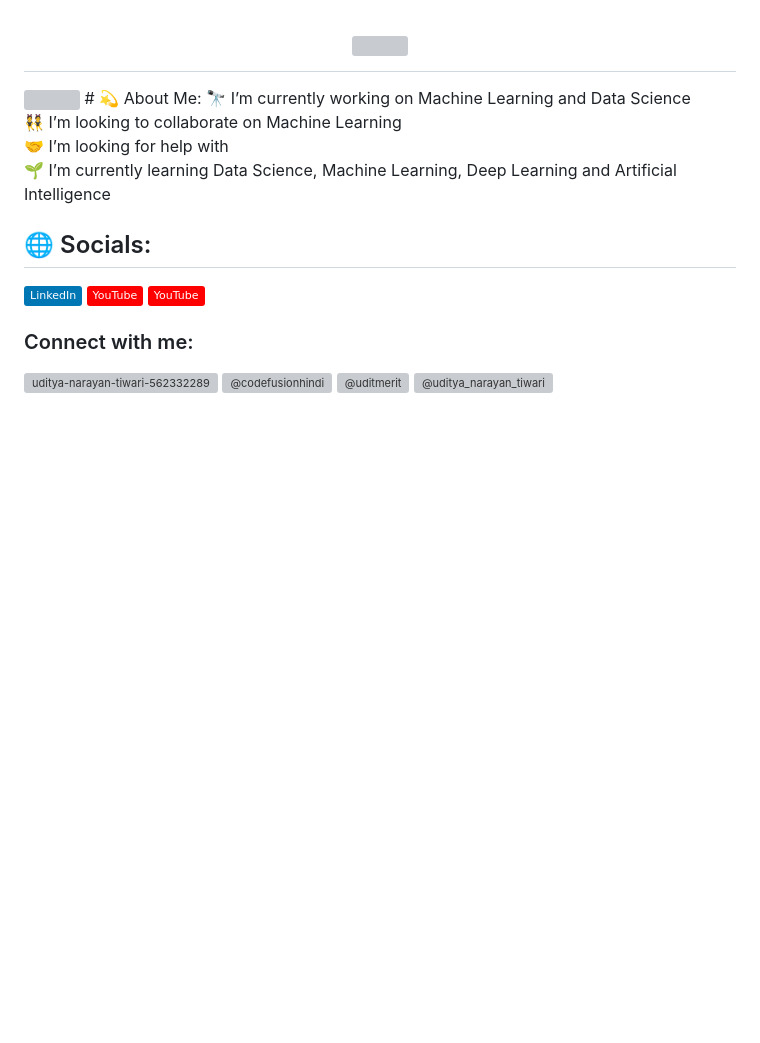
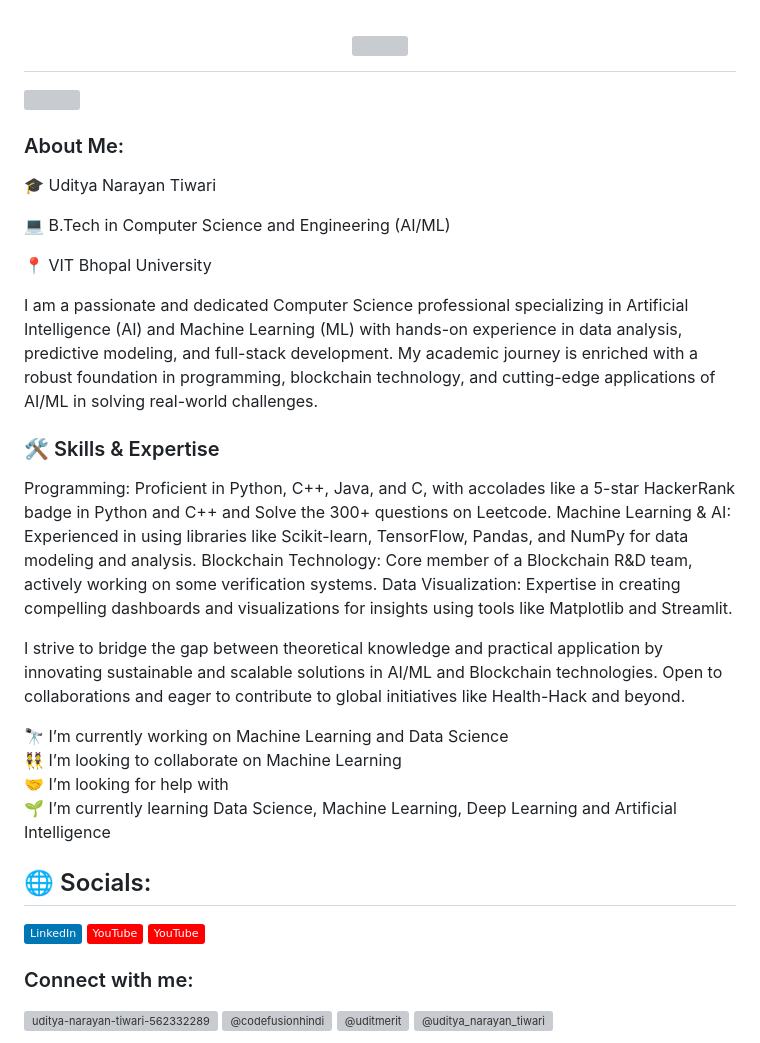
Before and after one commit to udityamerit/Udityamerit, a Markdown page: README.md, the part around one of its changes. Drawn GitHub-style; badges without logos; blank space fills up the shorter version; grey boxes are pictures that could not be loaded.

```diff
--- a/README.md
+++ b/README.md
@@ -4,7 +4,24 @@
 </h1>
 
 <img align="right" src="https://user-images.githubusercontent.com/65187002/144930161-2f783401-8d27-4fdf-a2f7-cc0ba32f1f1f.gif" width="30%" style="display:inline;">
-# 💫 About Me:
+
+### About Me:
+🎓 Uditya Narayan Tiwari
+
+💻 B.Tech in Computer Science and Engineering (AI/ML)
+
+📍 VIT Bhopal University
+
+I am a passionate and dedicated Computer Science professional specializing in Artificial Intelligence (AI) and Machine Learning (ML) with hands-on experience in data analysis, predictive modeling, and full-stack development. My academic journey is enriched with a robust foundation in programming, blockchain technology, and cutting-edge applications of AI/ML in solving real-world challenges.
+
+### 🛠️ Skills & Expertise
+Programming: Proficient in Python, C++, Java, and C, with accolades like a 5-star HackerRank badge in Python and C++ and Solve the 300+ questions on Leetcode.
+Machine Learning & AI: Experienced in using libraries like Scikit-learn, TensorFlow, Pandas, and NumPy for data modeling and analysis.
+Blockchain Technology: Core member of a Blockchain R&D team, actively working on some verification systems.
+Data Visualization: Expertise in creating compelling dashboards and visualizations for insights using tools like Matplotlib and Streamlit.
+
+I strive to bridge the gap between theoretical knowledge and practical application by innovating sustainable and scalable solutions in AI/ML and Blockchain technologies. Open to collaborations and eager to contribute to global initiatives like Health-Hack and beyond.
+
 🔭 I’m currently working on Machine Learning and Data Science<br>👯 I’m looking to collaborate on Machine Learning <br>🤝 I’m looking for help with <br>🌱 I’m currently learning Data Science, Machine Learning, Deep Learning and Artificial Intelligence
 
 ## 🌐 Socials:
```
Also changed, not shown: other parts of README.md (+1 -3 lines).
